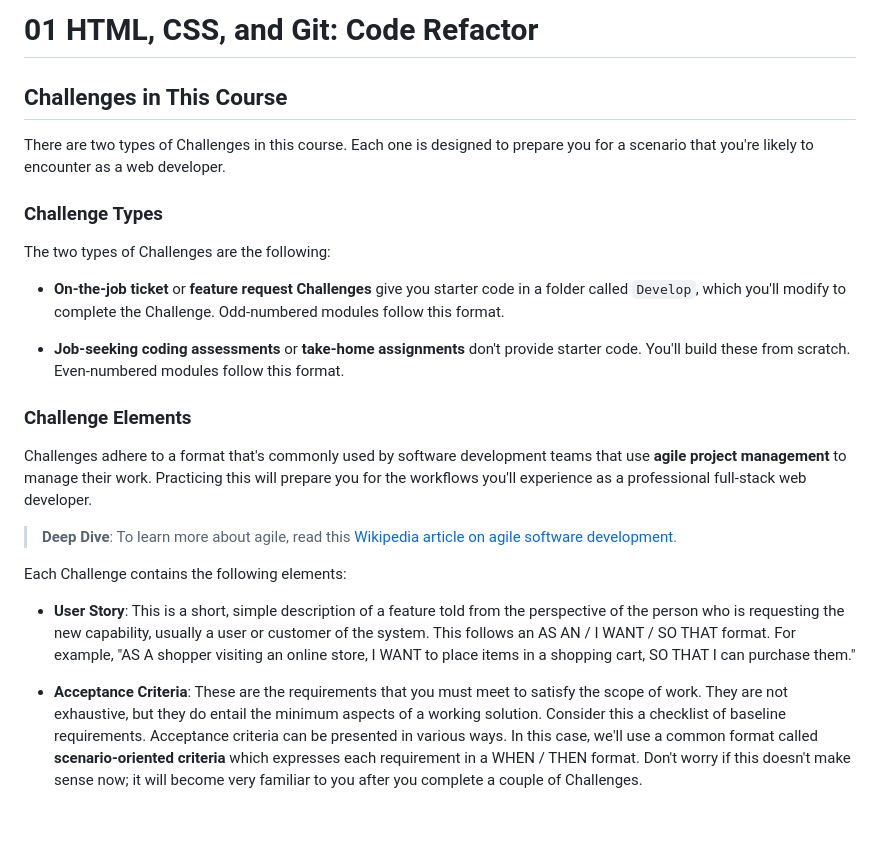
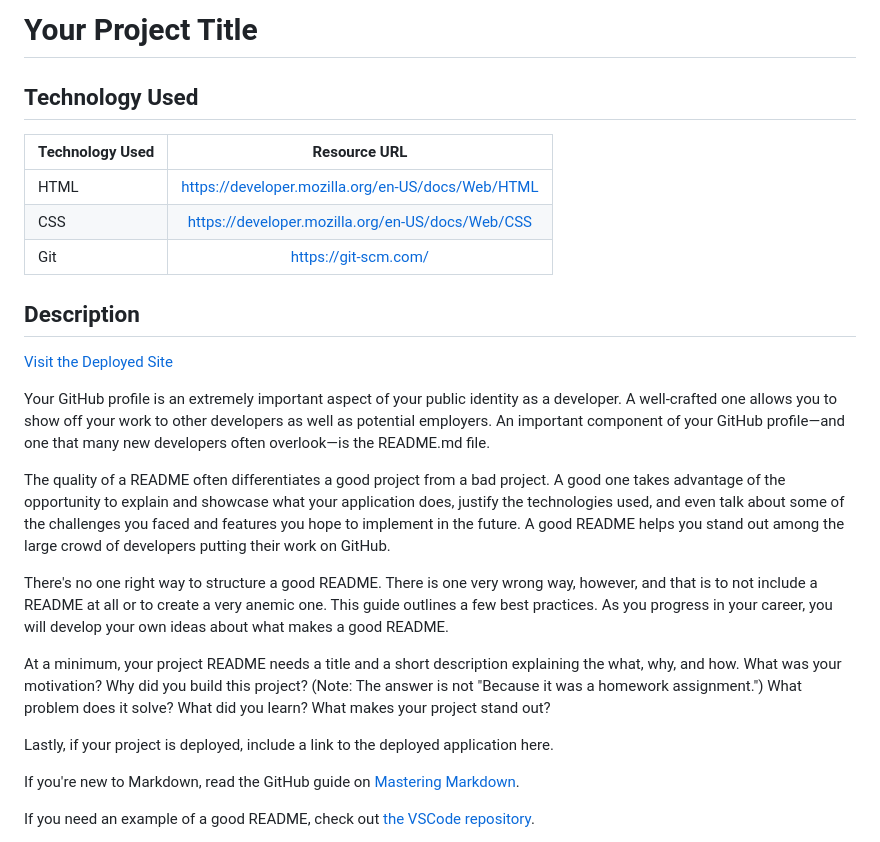
Before and after one commit to eogbeide424/develop, a Markdown page: README.md, the part around one of its changes. Rendered like a GitHub page; blank space fills up the shorter version.

```diff
--- a/README.md
+++ b/README.md
@@ -1,26 +1,29 @@
-# 01 HTML, CSS, and Git: Code Refactor
+# Your Project Title
 
-## Challenges in This Course
+## Technology Used
 
-There are two types of Challenges in this course. Each one is designed to prepare you for a scenario that you're likely to encounter as a web developer.
+| Technology Used         | Resource URL           |
+| ------------- |:-------------:|
+| HTML    | [https://developer.mozilla.org/en-US/docs/Web/HTML](https://developer.mozilla.org/en-US/docs/Web/HTML) |
+| CSS     | [https://developer.mozilla.org/en-US/docs/Web/CSS](https://developer.mozilla.org/en-US/docs/Web/CSS)      |
+| Git | [https://git-scm.com/](https://git-scm.com/)     |
 
-### Challenge Types
+## Description
 
-The two types of Challenges are the following:
+[Visit the Deployed Site](https://youtu.be/BFyeuLhjcPY)
 
-* **On-the-job ticket** or **feature request Challenges** give you starter code in a folder called `Develop`, which you'll modify to complete the Challenge. Odd-numbered modules follow this format.
+Your GitHub profile is an extremely important aspect of your public identity as a developer. A well-crafted one allows you to show off your work to other developers as well as potential employers. An important component of your GitHub profile—and one that many new developers often overlook—is the README.md file.
 
-* **Job-seeking coding assessments** or **take-home assignments** don't provide starter code. You'll build these from scratch. Even-numbered modules follow this format.
+The quality of a README often differentiates a good project from a bad project. A good one takes advantage of the opportunity to explain and showcase what your application does, justify the technologies used, and even talk about some of the challenges you faced and features you hope to implement in the future. A good README helps you stand out among the large crowd of developers putting their work on GitHub.
 
-### Challenge Elements
+There's no one right way to structure a good README. There is one very wrong way, however, and that is to not include a README at all or to create a very anemic one. This guide outlines a few best practices. As you progress in your career, you will develop your own ideas about what makes a good README.
 
-Challenges adhere to a format that's commonly used by software development teams that use **agile project management** to manage their work. Practicing this will prepare you for the workflows you'll experience as a professional full-stack web developer.
+At a minimum, your project README needs a title and a short description explaining the what, why, and how. What was your motivation? Why did you build this project? (Note: The answer is not "Because it was a homework assignment.") What problem does it solve? What did you learn? What makes your project stand out?
 
-> **Deep Dive**: To learn more about agile, read this [Wikipedia article on agile software development](https://en.wikipedia.org/wiki/Agile_software_development).
+Lastly, if your project is deployed, include a link to the deployed application here.
 
-Each Challenge contains the following elements:
+If you're new to Markdown, read the GitHub guide on [Mastering Markdown](https://guides.github.com/features/mastering-markdown/).
 
-* **User Story**: This is a short, simple description of a feature told from the perspective of the person who is requesting the new capability, usually a user or customer of the system. This follows an AS AN / I WANT / SO THAT format. For example, "AS A shopper visiting an online store, I WANT to place items in a shopping cart, SO THAT I can purchase them."
+If you need an example of a good README, check out [the VSCode repository](https://github.com/microsoft/vscode).
 
-* **Acceptance Criteria**: These are the requirements that you must meet to satisfy the scope of work. They are not exhaustive, but they do entail the minimum aspects of a working solution. Consider this a checklist of baseline requirements. Acceptance criteria can be presented in various ways. In this case, we'll use a common format called **scenario-oriented criteria** which expresses each requirement in a WHEN / THEN format. Don't worry if this doesn't make sense now; it will become very familiar to you after you complete a couple of Challenges.
 
```
Also changed, not shown: other parts of README.md (+130 -89 lines).
